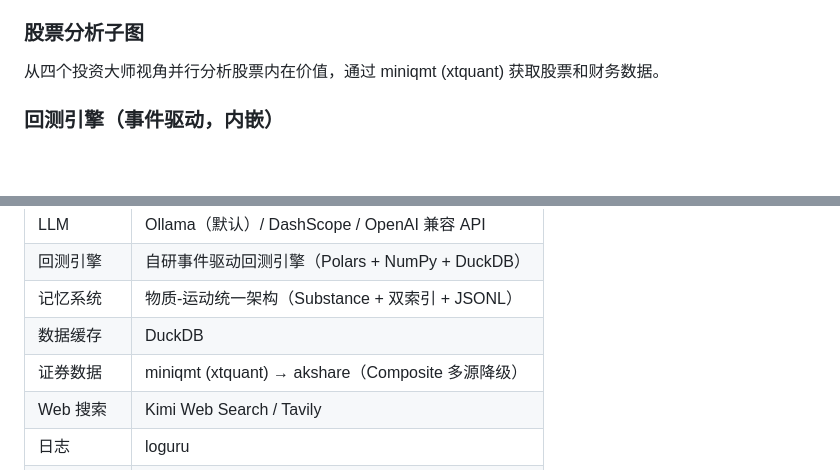
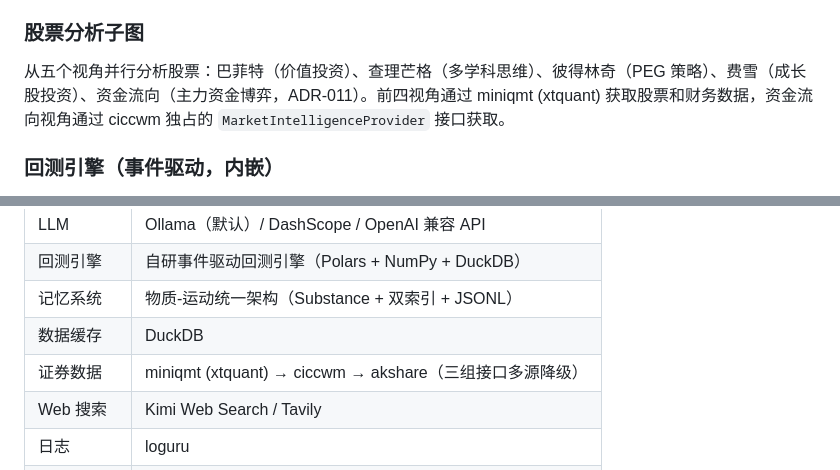
Before and after one commit to lordqyxz/long-earn, a Markdown page: README.md, 2 parts joined by grey strips. Rendered like a GitHub page; blank space fills up the shorter version.

```diff
--- a/README.md
+++ b/README.md
@@ -126,7 +132,7 @@ RuntimeContext
 
 ### 股票分析子图
 
-从四个投资大师视角并行分析股票内在价值，通过 miniqmt (xtquant) 获取股票和财务数据。
+从五个视角并行分析股票：巴菲特（价值投资）、查理芒格（多学科思维）、彼得林奇（PEG 策略）、费雪（成长股投资）、资金流向（主力资金博弈，ADR-011）。前四视角通过 miniqmt (xtquant) 获取股票和财务数据，资金流向视角通过 ciccwm 独占的 `MarketIntelligenceProvider` 接口获取。
 
 ### 回测引擎（事件驱动，内嵌）
 
@@ -268,7 +279,7 @@ src/long_earn/substance/
 | 回测引擎 | 自研事件驱动回测引擎（Polars + NumPy + DuckDB） |
 | 记忆系统 | 物质-运动统一架构（Substance + 双索引 + JSONL） |
 | 数据缓存 | DuckDB |
-| 证券数据 | miniqmt (xtquant) → akshare（Composite 多源降级） |
+| 证券数据 | miniqmt (xtquant) → ciccwm → akshare（三组接口多源降级） |
 | Web 搜索 | Kimi Web Search / Tavily |
 | 日志 | loguru |
 | 包管理 | uv |
```
Also changed, not shown: other parts of README.md (+18 -7 lines), CLAUDE.md (+39 -42 lines), docs/adr/011-enhanced-realtime-analysis.md (+1 -1 lines).
